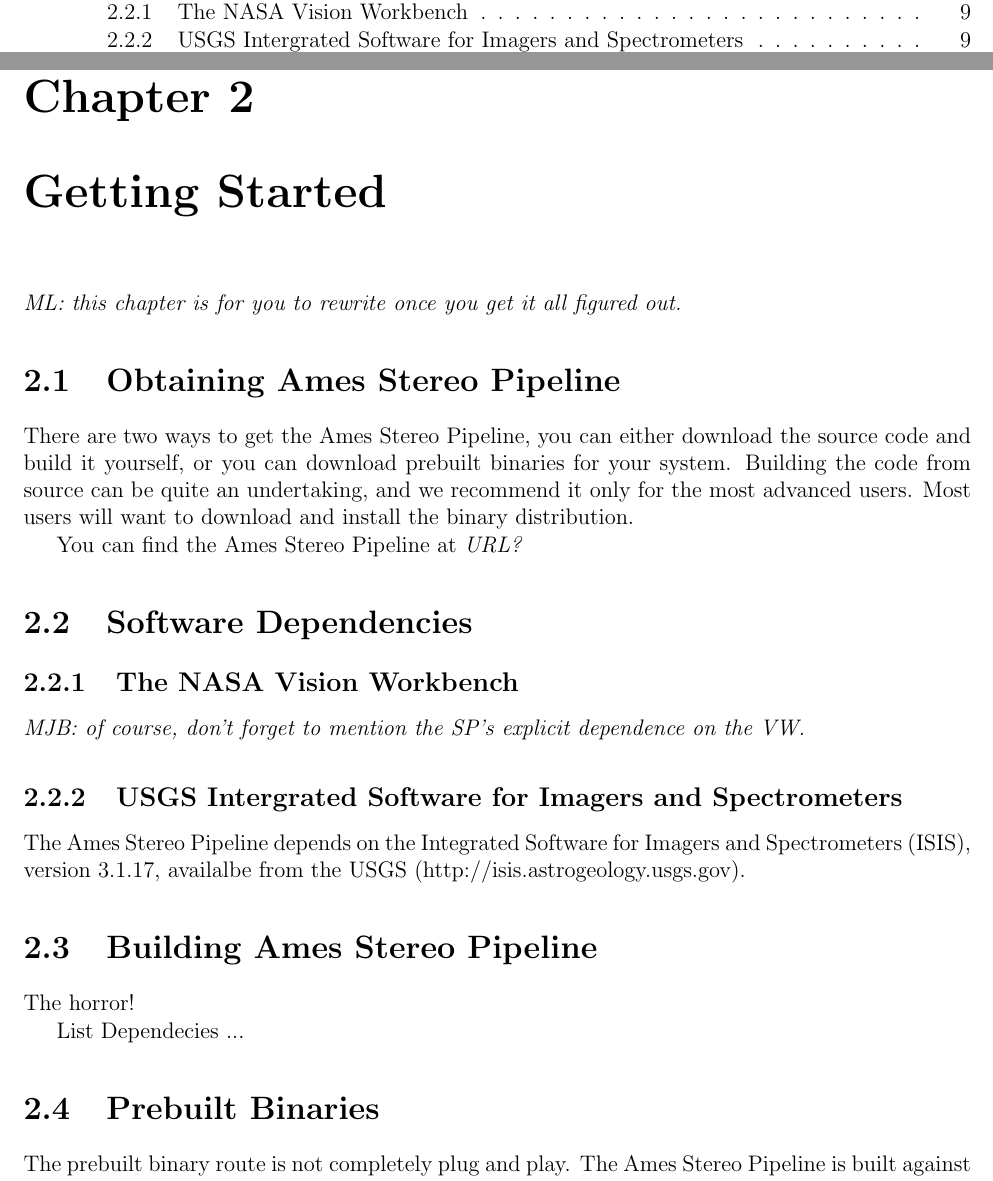
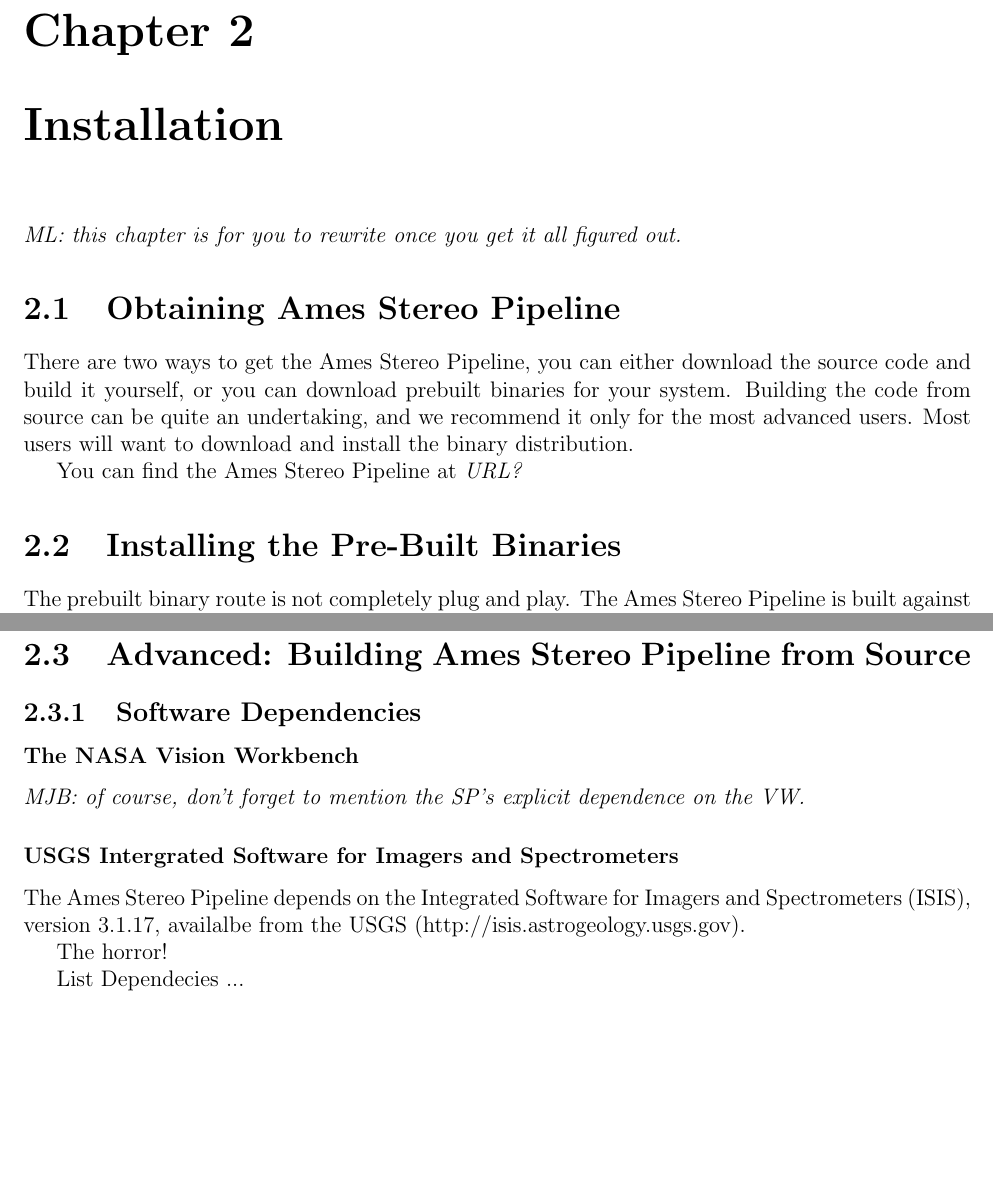
Before and after one commit to NeoGeographyToolkit/StereoPipeline, a LaTeX thesis (docs/book/asp_book.tex, which reads docs/book/installation.tex): two parts of pages 5 and 9 of 31 before the commit and two parts of pages 9 and 10 of 31 after it, joined at a grey line, cut so that both start at the same text, the shorter picture padded with empty space. Compiled offline with pdfLaTeX.

Commit message:
Slight re-order and rename of chapters.  Chapter 2 is now Installation, and chapter 3 is going to be called Getting Started

```diff
--- a/docs/book/getting_started.tex
+++ b/docs/book/installation.tex
@@ -1,4 +1,4 @@
-\chapter{Getting Started}
+\chapter{Installation}
 
 \emph{ML: this chapter is for you to rewrite once you get it all figured out.}
 
@@ -13,23 +13,7 @@
 
 You can find the Ames Stereo Pipeline at \emph{URL?}
 
-\section{Software Dependencies}
-
-\subsection{The NASA Vision Workbench}
-
-\emph{MJB: of course, don't forget to mention the SP's explicit dependence on the VW.}
-
-\subsection{USGS Intergrated Software for Imagers and Spectrometers}
-
-The Ames Stereo Pipeline depends on the Integrated Software for Imagers and Spectrometers (ISIS), version 3.1.17, availalbe from the USGS (http://isis.astrogeology.usgs.gov).
-
-\section{Building Ames Stereo Pipeline}
-
-The horror!
-
-List Dependecies ...
-
-\section{Prebuilt Binaries}
+\section{Installing the Pre-Built Binaries}
 
 The prebuilt binary route is not completely plug and play.  The
 Ames Stereo Pipeline is built against the Integrated Software for
@@ -70,3 +54,20 @@
 \end{verbatim}
 
 You just need to set up your ISIS environment.
+
+
+\section{Advanced: Building Ames Stereo Pipeline from Source}
+\subsection{Software Dependencies}
+
+\subsubsection{The NASA Vision Workbench}
+
+\emph{MJB: of course, don't forget to mention the SP's explicit dependence on the VW.}
+
+\subsubsection{USGS Intergrated Software for Imagers and Spectrometers}
+
+The Ames Stereo Pipeline depends on the Integrated Software for Imagers and Spectrometers (ISIS), version 3.1.17, availalbe from the USGS (http://isis.astrogeology.usgs.gov).
+
+
+The horror!
+
+List Dependecies ...
```
Also changed, not shown: docs/book/asp_book.tex (+2 -2 lines).
